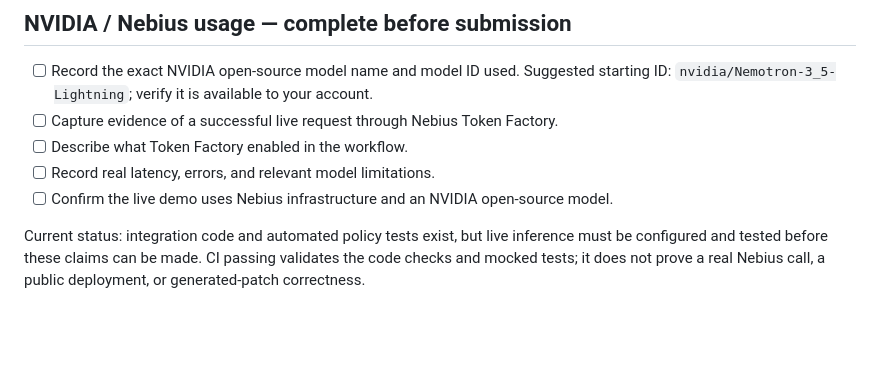
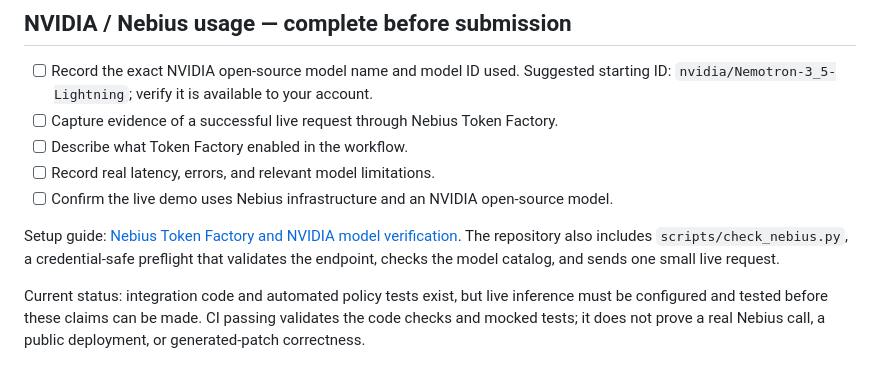
Before and after one commit to manansulya01/PatchPilot, a Markdown page: docs/HACKATHON_SUBMISSION.md, the part around the change. GitHub-like rendering; blank space fills up the shorter version.

Commit message:
Document Nebius verification checklist in submission draft

```diff
--- a/docs/HACKATHON_SUBMISSION.md
+++ b/docs/HACKATHON_SUBMISSION.md
@@ -35,6 +35,8 @@ PatchPilot provides a dark, responsive workspace for a bug report and relevant s
 - [ ] Record real latency, errors, and relevant model limitations.
 - [ ] Confirm the live demo uses Nebius infrastructure and an NVIDIA open-source model.
 
+Setup guide: [Nebius Token Factory and NVIDIA model verification](NEBIUS_SETUP.md). The repository also includes `scripts/check_nebius.py`, a credential-safe preflight that validates the endpoint, checks the model catalog, and sends one small live request.
+
 Current status: integration code and automated policy tests exist, but live inference must be configured and tested before these claims can be made. CI passing validates the code checks and mocked tests; it does not prove a real Nebius call, a public deployment, or generated-patch correctness.
 
 ## Demo URL
```
